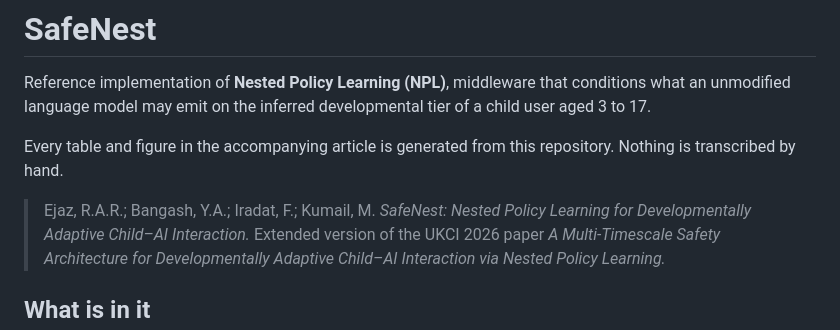
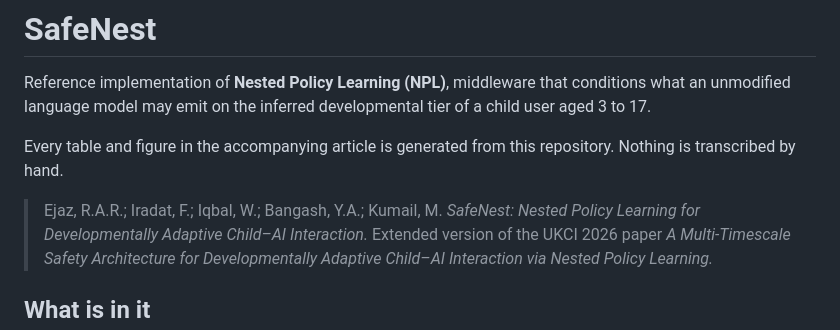
Before and after one commit to Abraheem13/safenest, a Markdown page: README.md, the part around the change. Drawn GitHub-style.

Commit message:
Update author list in README citation
Co-Authored-By: Claude Opus 5 <noreply@anthropic.com>

```diff
--- a/README.md
+++ b/README.md
@@ -7,7 +7,7 @@ developmental tier of a child user aged 3 to 17.
 Every table and figure in the accompanying article is generated from this
 repository. Nothing is transcribed by hand.
 
-> Ejaz, R.A.R.; Bangash, Y.A.; Iradat, F.; Kumail, M. *SafeNest: Nested Policy
+> Ejaz, R.A.R.; Iradat, F.; Iqbal, W.; Bangash, Y.A.; Kumail, M. *SafeNest: Nested Policy
 > Learning for Developmentally Adaptive Child–AI Interaction.* Extended version
 > of the UKCI 2026 paper *A Multi-Timescale Safety Architecture for
 > Developmentally Adaptive Child–AI Interaction via Nested Policy Learning.*
```
